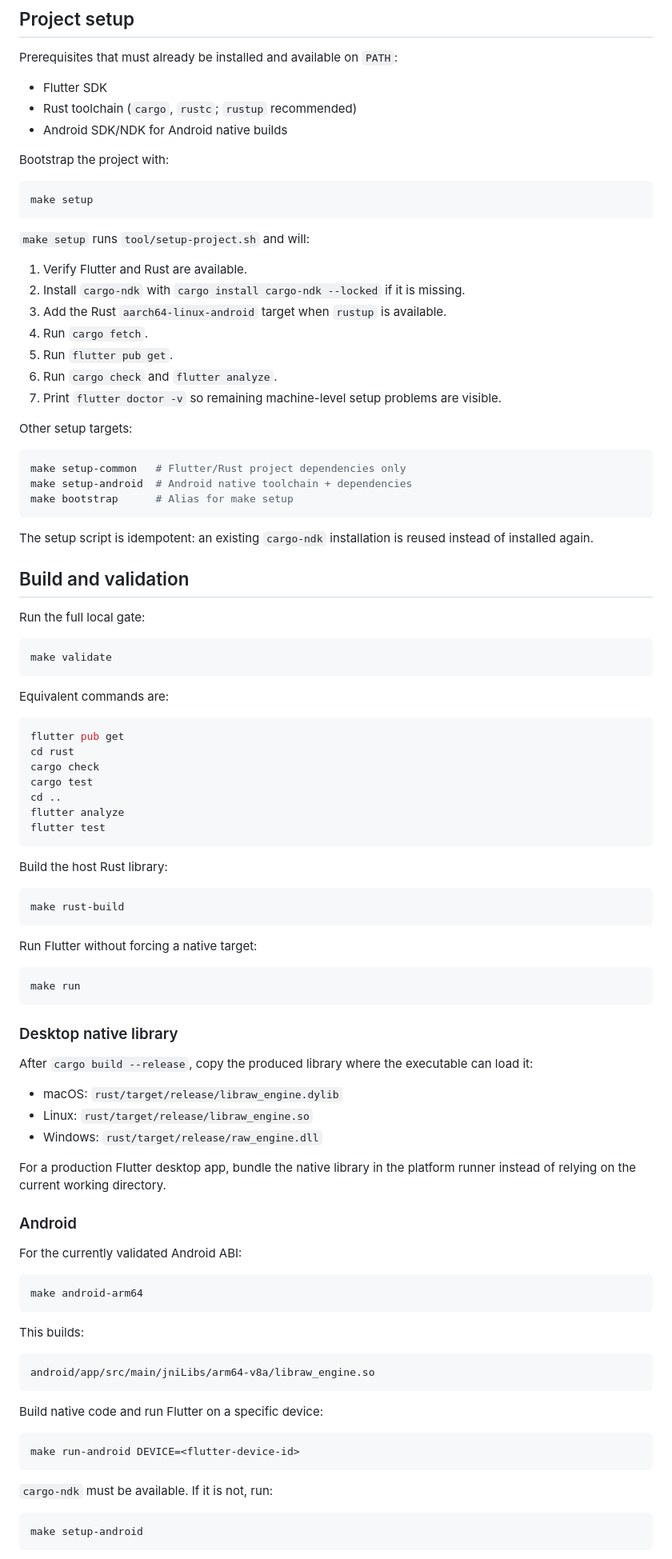
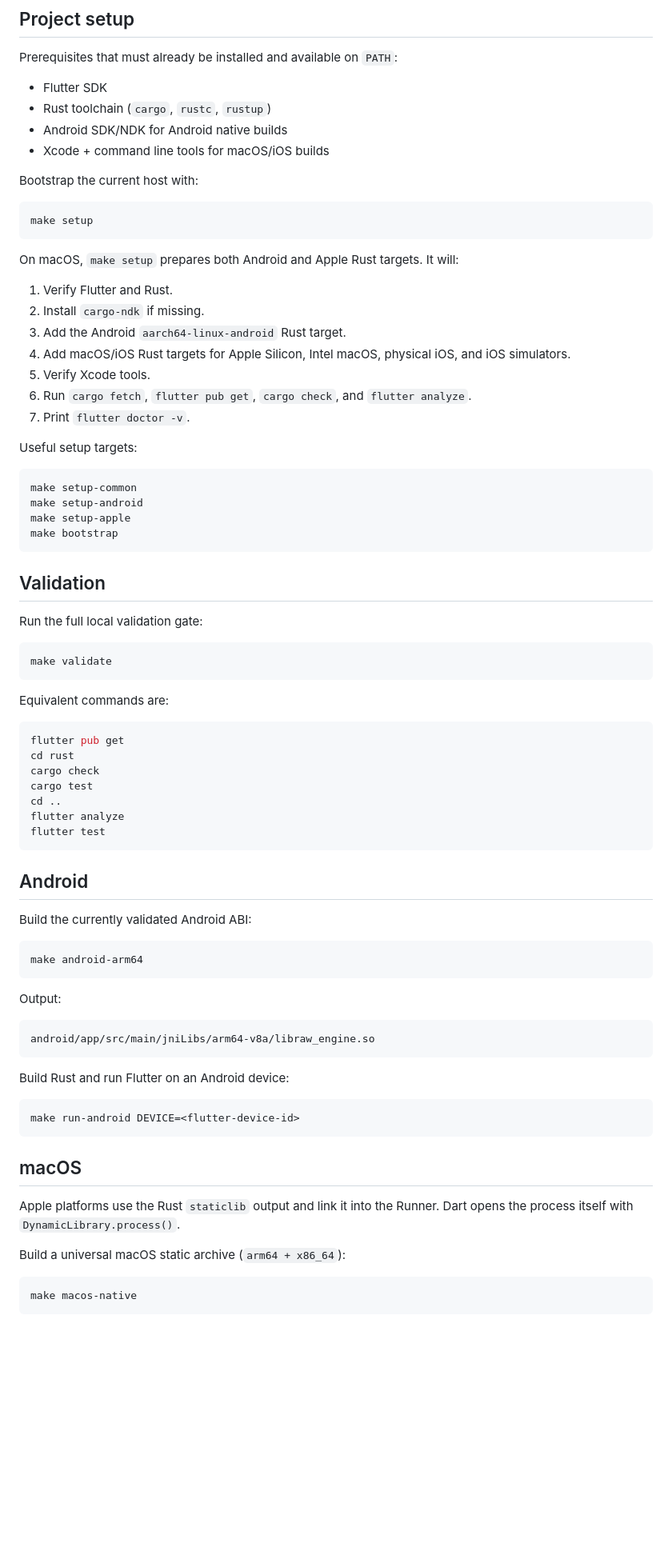
Before and after one commit to dexter-cnx/nixin, a Markdown page: README.md, the part around one of its changes. Shown at 80% size. Rendered like a GitHub page; blank space fills up the shorter version.

Commit message:
docs: document macOS and iOS native workflows

````diff
--- a/README.md
+++ b/README.md
@@ -64,38 +64,38 @@ Support in practice depends on the file containing an embedded JPEG that the sca
 Prerequisites that must already be installed and available on `PATH`:
 
 - Flutter SDK
-- Rust toolchain (`cargo`, `rustc`; `rustup` recommended)
+- Rust toolchain (`cargo`, `rustc`, `rustup`)
 - Android SDK/NDK for Android native builds
+- Xcode + command line tools for macOS/iOS builds
 
-Bootstrap the project with:
+Bootstrap the current host with:
 
 ```bash
 make setup
 ```
 
-`make setup` runs `tool/setup-project.sh` and will:
+On macOS, `make setup` prepares both Android and Apple Rust targets. It will:
 
-1. Verify Flutter and Rust are available.
-2. Install `cargo-ndk` with `cargo install cargo-ndk --locked` if it is missing.
-3. Add the Rust `aarch64-linux-android` target when `rustup` is available.
-4. Run `cargo fetch`.
-5. Run `flutter pub get`.
-6. Run `cargo check` and `flutter analyze`.
-7. Print `flutter doctor -v` so remaining machine-level setup problems are visible.
+1. Verify Flutter and Rust.
+2. Install `cargo-ndk` if missing.
+3. Add the Android `aarch64-linux-android` Rust target.
+4. Add macOS/iOS Rust targets for Apple Silicon, Intel macOS, physical iOS, and iOS simulators.
+5. Verify Xcode tools.
+6. Run `cargo fetch`, `flutter pub get`, `cargo check`, and `flutter analyze`.
+7. Print `flutter doctor -v`.
 
-Other setup targets:
+Useful setup targets:
 
 ```bash
-make setup-common   # Flutter/Rust project dependencies only
-make setup-android  # Android native toolchain + dependencies
-make bootstrap      # Alias for make setup
+make setup-common
+make setup-android
+make setup-apple
+make bootstrap
 ```
 
-The setup script is idempotent: an existing `cargo-ndk` installation is reused instead of installed again.
+## Validation
 
-## Build and validation
-
-Run the full local gate:
+Run the full local validation gate:
 
 ```bash
 make validate
@@ -113,51 +113,33 @@ flutter analyze
 flutter test
 ```
 
-Build the host Rust library:
+## Android
 
-```bash
-make rust-build
-```
-
-Run Flutter without forcing a native target:
-
-```bash
-make run
-```
-
-### Desktop native library
-
-After `cargo build --release`, copy the produced library where the executable can load it:
-
-- macOS: `rust/target/release/libraw_engine.dylib`
-- Linux: `rust/target/release/libraw_engine.so`
-- Windows: `rust/target/release/raw_engine.dll`
-
-For a production Flutter desktop app, bundle the native library in the platform runner instead of relying on the current working directory.
-
-### Android
-
-For the currently validated Android ABI:
+Build the currently validated Android ABI:
 
 ```bash
 make android-arm64
 ```
 
-This builds:
+Output:
 
 ```text
 android/app/src/main/jniLibs/arm64-v8a/libraw_engine.so
 ```
 
-Build native code and run Flutter on a specific device:
+Build Rust and run Flutter on an Android device:
 
 ```bash
 make run-android DEVICE=<flutter-device-id>
 ```
 
-`cargo-ndk` must be available. If it is not, run:
+## macOS
+
+Apple platforms use the Rust `staticlib` output and link it into the Runner. Dart opens the process itself with `DynamicLibrary.process()`.
+
+Build a universal macOS static archive (`arm64 + x86_64`):
 
 ```bash
-make setup-android
+make macos-native
 ```
 
````
Also changed, not shown: other parts of README.md (+77 -8 lines).
